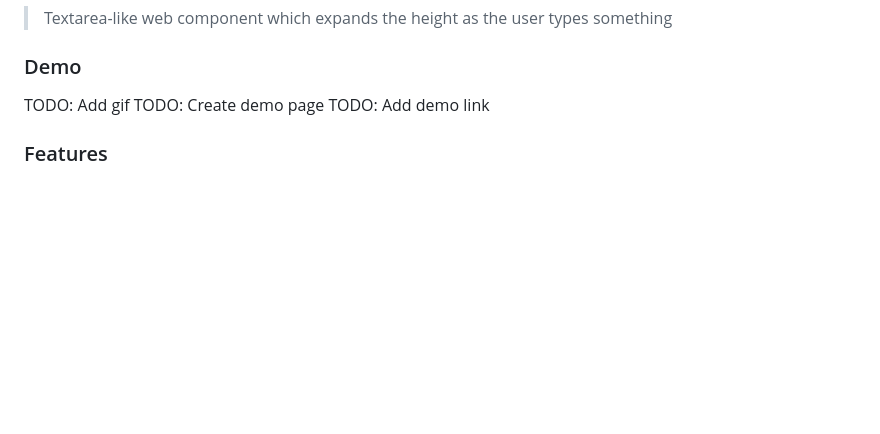
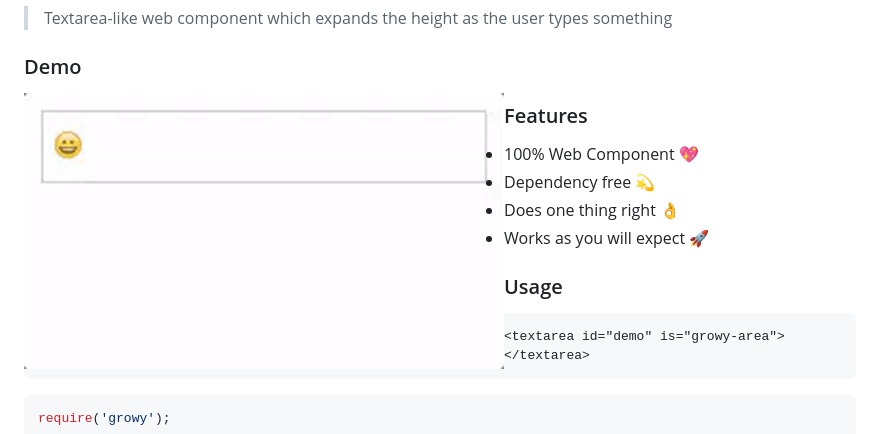
Before and after one commit to zzarcon/growy, a Markdown page: README.md, the part around the change. GitHub-like rendering; pictures changed too: videos/1.gif (added); blank space fills up the shorter version.

Commit message:
Prepare demo page

```diff
--- a/README.md
+++ b/README.md
@@ -2,9 +2,8 @@
 > Textarea-like web component which expands the height as the user types something
 
 ### Demo
-  TODO: Add gif
-  TODO: Create demo page
-  TODO: Add demo link
+
+  <img src="videos/1.gif" align="left">
 
 ### Features
   - 100% Web Component :sparkling_heart:
```
Also changed, not shown: videos/2.gif (added), videos/3.gif (added), 6 other files.
